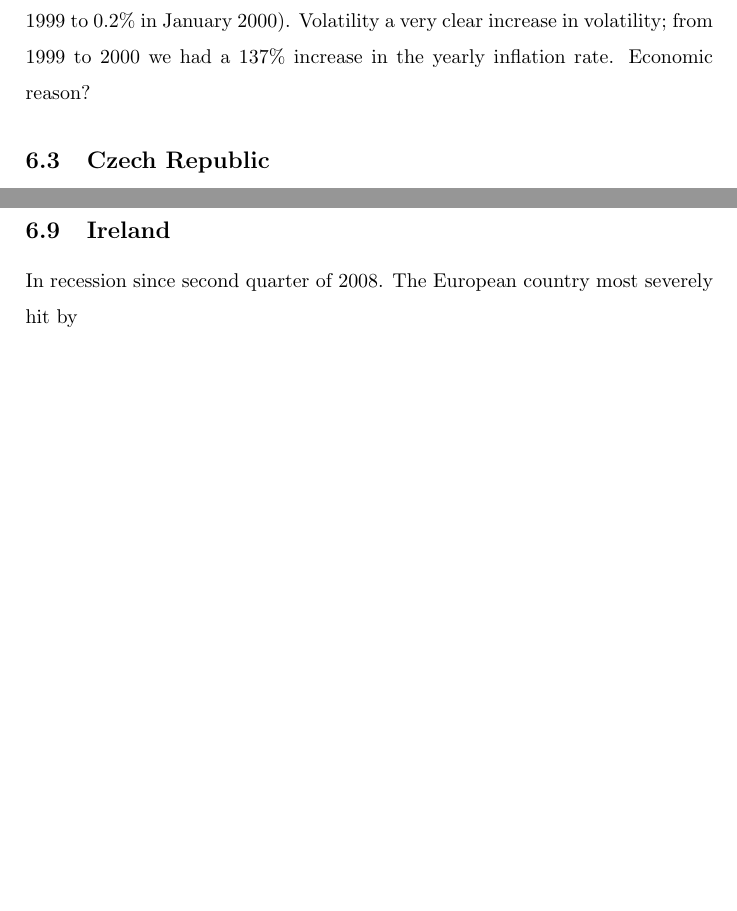
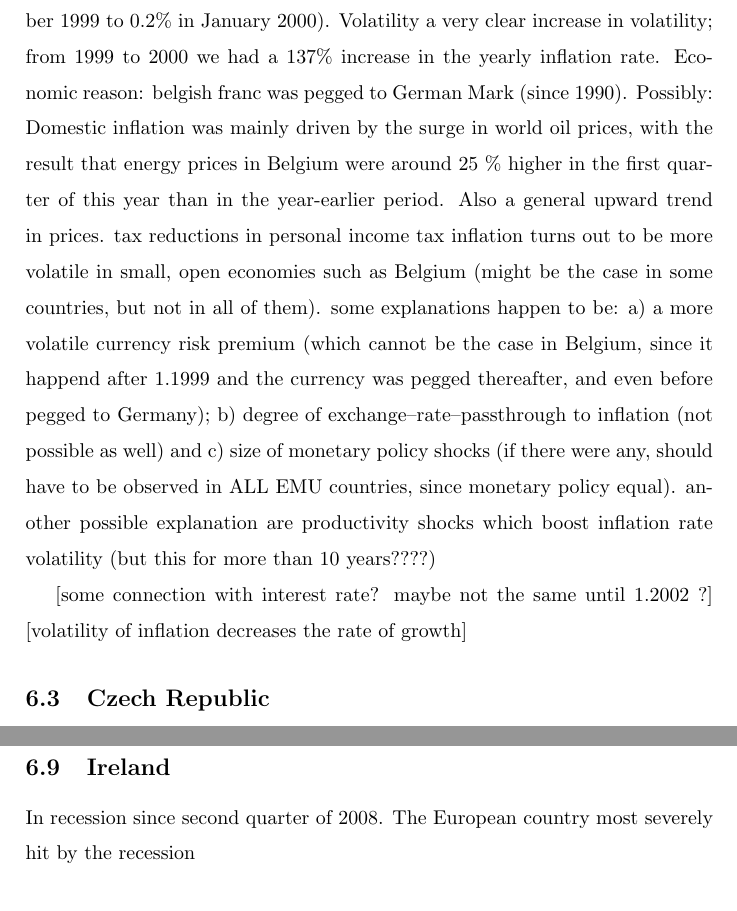
Before and after one commit to rforge/glogis, a LaTeX document (pkg/paper/Draft/draft-Z-W.tex): two parts of pages 10 and 11 of 14 before the commit and two parts of pages 10 and 11 of 15 after it, joined at a grey line, cut so that both start at the same text, the shorter picture padded with empty space. Compiled offline with LaTeX, dvips and Ghostscript; the source files are stored in an older character set and shown here as Unicode.

Commit message:
some papgers and comments
git-svn-id: svn://svn.r-forge.r-project.org/svnroot/glogis@24 b679b2f7-6539-45d0-a605-5ddcb976cde9

```diff
--- a/pkg/paper/Draft/draft-Z-W.tex
+++ b/pkg/paper/Draft/draft-Z-W.tex
@@ -349,7 +349,18 @@ In 2007 we saw a sharp rise in the yearly inflation rate (from 2 to almost 3.5\%
 
 \subsection{Belgium}
 %% http://www.indexmundi.com/belgium/inflation_rate_%28consumer_prices%29.html
-There was a  very sharp fall in yearly inflation in this time (from 2\% in December 1999 to 0.2\% in January 2000). Volatility  a very clear increase in volatility; from 1999 to 2000 we had a 137\% increase in the yearly inflation rate. Economic reason?
+% Country Report Belgium  bei ebscohost in TX all text
+There was a  very sharp fall in yearly inflation in this time (from 2\% in December 1999 to 0.2\% in January 2000). Volatility  a very clear increase in volatility; from 1999 to 2000 we had a 137\% increase in the yearly inflation rate. Economic reason: belgish franc was pegged to German Mark (since 1990). Possibly: Domestic inflation was mainly driven by the surge in world oil prices, with the result that energy prices in Belgium were around 25 \% higher in the first quarter of this year than in the year-earlier period. Also a general upward trend in prices.
+% source: Belgium_3206697
+tax reductions in personal income tax
+% source: Belgium_4611003
+inflation turns out to be more volatile in small, open economies such as Belgium (might be the case in some countries, but not in all of them). some explanations happen to be: a) a more volatile currency risk premium (which cannot be the case in Belgium, since it happend after 1.1999 and the currency was pegged thereafter, and even before pegged to Germany); b) degree of exchange--rate--passthrough to inflation (not possible as well) and c) size of monetary policy shocks (if there were any, should have to be observed in ALL EMU countries, since monetary policy equal). another possible explanation are productivity shocks which boost inflation rate volatility (but this for more than 10 years????)
+
+
+[some connection with interest rate? maybe not the same until 1.2002 ?]
+[volatility of inflation decreases the rate of growth]
+%(growth_rate_vol_inflation)
+
 
 
 \subsection{Czech Republic}
@@ -380,7 +391,7 @@ Yearly inflation rate sharply decreasing till 1999; perhaps same explanation as
 
 
 \subsection{Ireland}
-In recession since second quarter of 2008. The European country most severely hit by
+In recession since second quarter of 2008. The European country most severely hit by the recession
 % (http://en.wikipedia.org/wiki/Economy_of_the_Republic_of_Ireland)
 
 \subsection{Italy}
```
Also changed, not shown: pkg/literature/1961-aer-mundell-optimumcurrarea.pdf (added), pkg/literature/1987-eco-bat-inflationexpectation.pdf (added), pkg/literature/1999-cis-won-asyminnogl.pdf (added), pkg/literature/2000-ael-har-stockreturns.pdf (added), pkg/literature/2001-joae-wa-garchgl.pdf (added), pkg/literature/2002-cis-shao-mlgld.pdf (added), pkg/literature/2002-qjoe-a-currency-unions.pdf (added), pkg/literature/2002-wp-abberger-glml.pdf (added), pkg/literature/2005-kjm-olp-gl2.pdf (added), pkg/literature/2005-spl-won-parametersarmitgld.pdf (added), pkg/literature/2007-tejof-kon-vatriskgstock.pdf (added), pkg/literature/2009-ee-sar-25inflconv.pdf (added), pkg/literature/eri9704.pdf (added), pkg/literature/money-growth-regime-switching.pdf (added), 2 other files.
